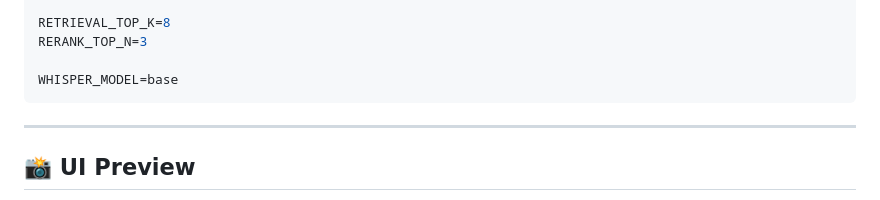
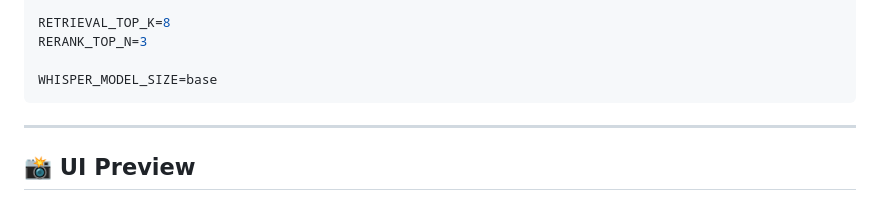
Before and after one commit to Kuki-09/rag-ai-assistant, a Markdown page: README.md, the part around the change. Drawn GitHub-style.

````diff
--- a/README.md
+++ b/README.md
@@ -268,7 +268,7 @@ CHUNK_OVERLAP=200
 RETRIEVAL_TOP_K=8
 RERANK_TOP_N=3
 
-WHISPER_MODEL=base
+WHISPER_MODEL_SIZE=base
 ```
 ---
 
````
